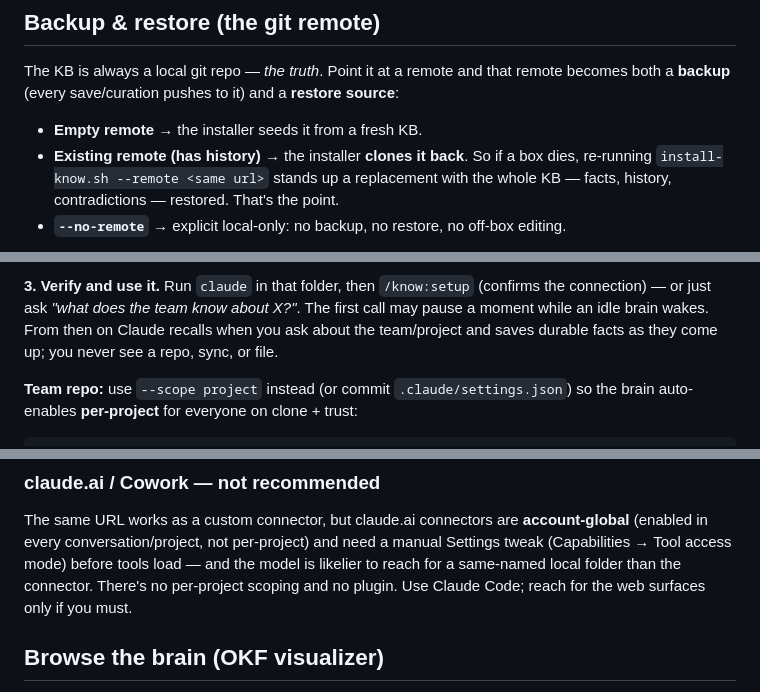
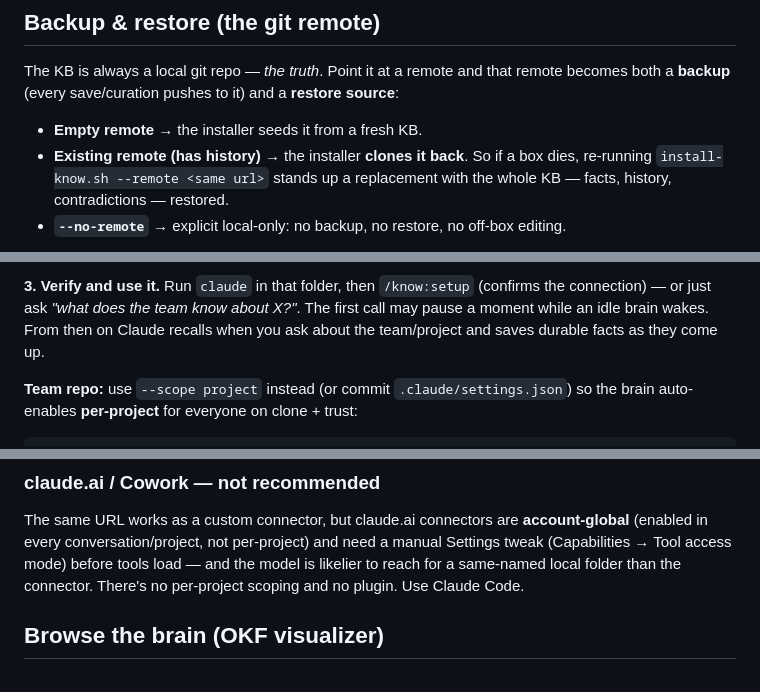
Before and after one commit to podclave/know, a Markdown page: README.md, 3 parts joined by grey strips. Rendered like a GitHub page.

Commit message:
README: cut presumptuous/editorial bits ('That's the point.', 'you never see a repo…', 'only if you must')

```diff
--- a/README.md
+++ b/README.md
@@ -95,7 +95,7 @@ becomes both a **backup** (every save/curation pushes to it) and a **restore sou
 - **Empty remote** → the installer seeds it from a fresh KB.
 - **Existing remote (has history)** → the installer **clones it back**. So if a box dies,
   re-running `install-know.sh --remote <same url>` stands up a replacement with the whole
-  KB — facts, history, contradictions — restored. That's the point.
+  KB — facts, history, contradictions — restored.
 - **`--no-remote`** → explicit local-only: no backup, no restore, no off-box editing.
 
 You bring the repo and the git auth; the installer **verifies** it (reachable, and a real
@@ -130,7 +130,7 @@ know@know` + `claude plugin marketplace remove know`, then redo with `--scope lo
 **3. Verify and use it.** Run `claude` in that folder, then `/know:setup` (confirms the
 connection) — or just ask *"what does the team know about X?"*. The first call may pause a
 moment while an idle brain wakes. From then on Claude recalls when you ask about the
-team/project and saves durable facts as they come up; you never see a repo, sync, or file.
+team/project and saves durable facts as they come up.
 
 **Team repo:** use `--scope project` instead (or commit `.claude/settings.json`) so the
 brain auto-enables **per-project** for everyone on clone + trust:
@@ -152,7 +152,7 @@ The same URL works as a custom connector, but claude.ai connectors are **account
 (enabled in every conversation/project, not per-project) and need a manual Settings tweak
 (Capabilities → Tool access mode) before tools load — and the model is likelier to reach
 for a same-named local folder than the connector. There's no per-project scoping and no
-plugin. Use Claude Code; reach for the web surfaces only if you must.
+plugin. Use Claude Code.
 
 ## Browse the brain (OKF visualizer)
 
```
